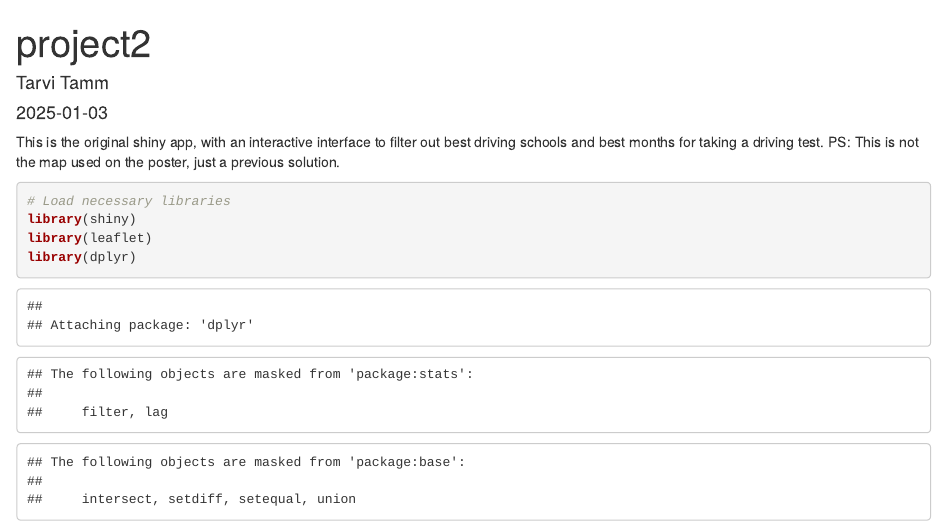
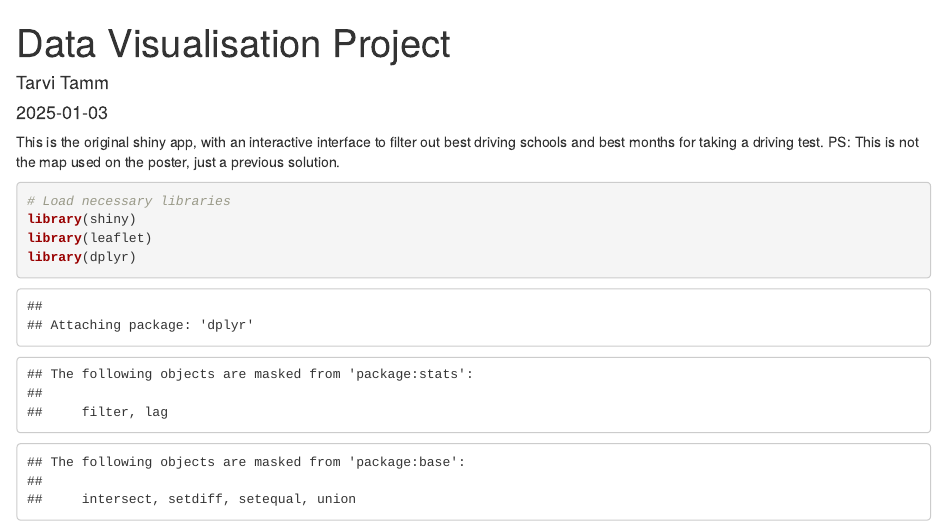
Before and after one commit to tarvitamm/data_visualisation_project, an R Markdown document (project_final.Rmd): the page in a window 1100 px wide, from its top. Rendered offline with R 4.5, knitr and Pandoc, with nearby package versions; some code elsewhere in the file could not run offline; a web font asked for in the figures is replaced by an installed one.

Commit message:
Final update

```diff
--- a/project_final.Rmd
+++ b/project_final.Rmd
@@ -1,5 +1,5 @@
 ---
-title: "project2"
+title: "Data Visualisation Project"
 author: "Tarvi Tamm"
 date: "2025-01-03"
 output: html_document
```
